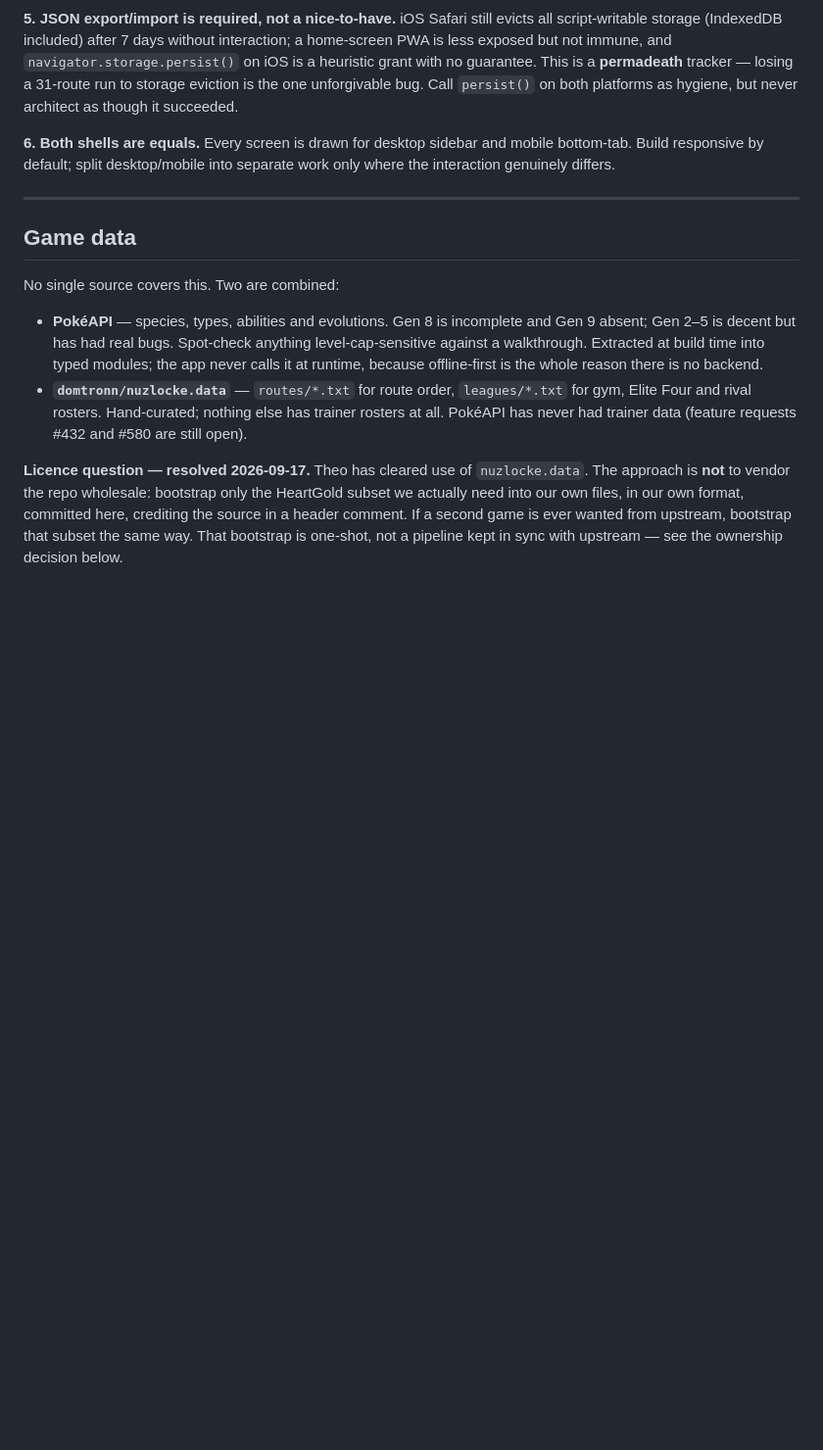
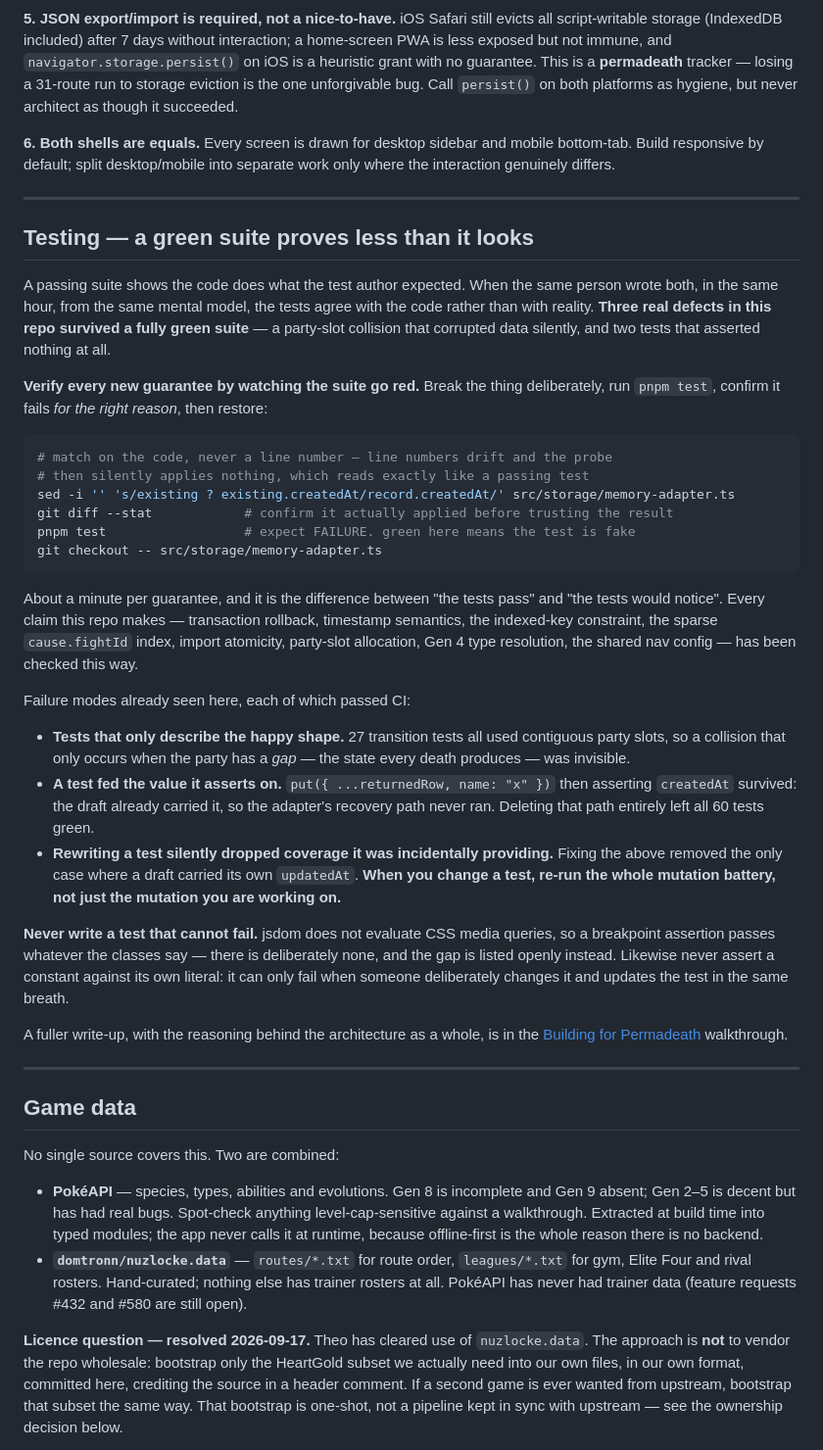
Before and after one commit to Theosaurus-Rex/nuzlocke-tracker, a Markdown page: CLAUDE.md, the part around the change. Shown at 98% size. GitHub-like rendering; blank space fills up the shorter version.

Commit message:
docs: record the testing conventions, not just the commands
CLAUDE.md had no testing guidance at all — the learnings lived in the
README's two lines and in an artifact that a future session never loads.

Records why a green suite proves less than it looks, the break-it-and-
watch-it-go-red loop, and the three failure modes seen in this repo:
tests that only describe the happy shape, a test fed the value it
asserts on, and a rewrite silently dropping coverage it was incidentally
providing.

The worked example matches on code rather than a line number. The line
number in the first draft had already drifted by nine lines, and a probe
that applies nothing reads exactly like a passing test.

````diff
--- a/CLAUDE.md
+++ b/CLAUDE.md
@@ -156,6 +156,52 @@ the interaction genuinely differs.
 
 ---
 
+## Testing — a green suite proves less than it looks
+
+A passing suite shows the code does what the test author expected. When the same person wrote
+both, in the same hour, from the same mental model, the tests agree with the code rather than
+with reality. **Three real defects in this repo survived a fully green suite** — a party-slot
+collision that corrupted data silently, and two tests that asserted nothing at all.
+
+**Verify every new guarantee by watching the suite go red.** Break the thing deliberately, run
+`pnpm test`, confirm it fails *for the right reason*, then restore:
+
+```bash
+# match on the code, never a line number — line numbers drift and the probe
+# then silently applies nothing, which reads exactly like a passing test
+sed -i '' 's/existing ? existing.createdAt/record.createdAt/' src/storage/memory-adapter.ts
+git diff --stat            # confirm it actually applied before trusting the result
+pnpm test                  # expect FAILURE. green here means the test is fake
+git checkout -- src/storage/memory-adapter.ts
+```
+
+About a minute per guarantee, and it is the difference between "the tests pass" and "the tests
+would notice". Every claim this repo makes — transaction rollback, timestamp semantics, the
+indexed-key constraint, the sparse `cause.fightId` index, import atomicity, party-slot
+allocation, Gen 4 type resolution, the shared nav config — has been checked this way.
+
+Failure modes already seen here, each of which passed CI:
+
+- **Tests that only describe the happy shape.** 27 transition tests all used contiguous party
+  slots, so a collision that only occurs when the party has a *gap* — the state every death
+  produces — was invisible.
+- **A test fed the value it asserts on.** `put({ ...returnedRow, name: "x" })` then asserting
+  `createdAt` survived: the draft already carried it, so the adapter's recovery path never ran.
+  Deleting that path entirely left all 60 tests green.
+- **Rewriting a test silently dropped coverage it was incidentally providing.** Fixing the above
+  removed the only case where a draft carried its own `updatedAt`. **When you change a test,
+  re-run the whole mutation battery, not just the mutation you are working on.**
+
+**Never write a test that cannot fail.** jsdom does not evaluate CSS media queries, so a
+breakpoint assertion passes whatever the classes say — there is deliberately none, and the gap
+is listed openly instead. Likewise never assert a constant against its own literal: it can only
+fail when someone deliberately changes it and updates the test in the same breath.
+
+A fuller write-up, with the reasoning behind the architecture as a whole, is in the
+[Building for Permadeath](https://claude.ai/artifact/Rw58g8ixMfXcLD2RB6JwQQ) walkthrough.
+
+---
+
 ## Game data
 
 No single source covers this. Two are combined:
````
